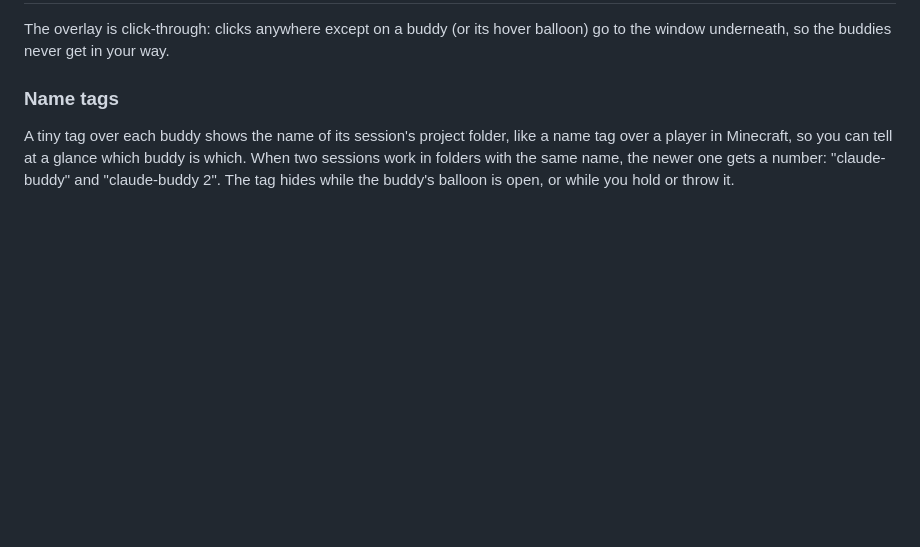
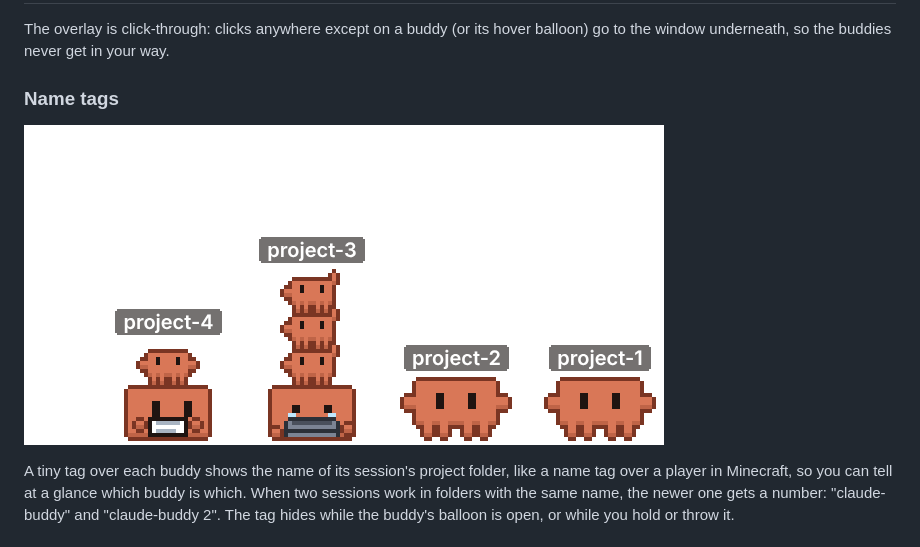
Before and after one commit to criminaly-vicious/claude-buddy, a Markdown page: docs/user-guide.md, the part around the change. Rendered like a GitHub page; pictures changed too: docs/img/name-tags.png (added); blank space fills up the shorter version.

Commit message:
docs: show name tags in the user guide
A screenshot of the overlay (pnpm dev:mock) with four tagged buddies, one
carrying three mini Clawds.

Refs #87

Co-Authored-By: Claude Opus 5.5 <noreply@anthropic.com>
Claude-Session: https://claude.ai/code/session_01VWGg3PhThAGaSW52z4JdPX

```diff
--- a/docs/user-guide.md
+++ b/docs/user-guide.md
@@ -129,6 +129,8 @@ Full details: [animation spec](animation-spec.md).
 The overlay is click-through: clicks anywhere except on a buddy (or its hover balloon) go to the window underneath, so the buddies never get in your way.
 
 ### Name tags
+
+![Name tags over four buddies, one with three mini Clawds on its head](img/name-tags.png)
 
 A tiny tag over each buddy shows the name of its session's project folder, like a name tag over a player in Minecraft, so you can tell at a glance which buddy is which. When two sessions work in folders with the same name, the newer one gets a number: "claude-buddy" and "claude-buddy 2". The tag hides while the buddy's balloon is open, or while you hold or throw it.
 
```
